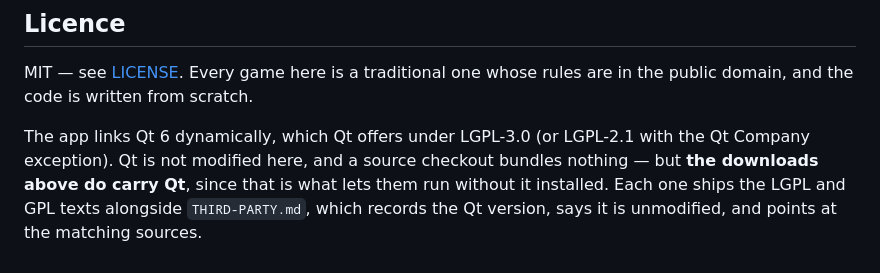
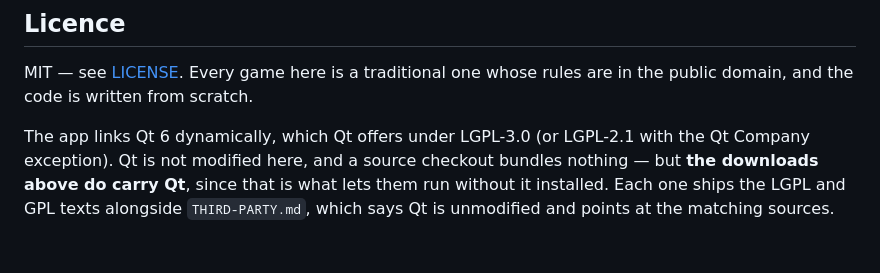
Before and after one commit to milnet01/games-hub, a Markdown page: README.md, the part around the change. Rendered like a GitHub page.

```diff
--- a/README.md
+++ b/README.md
@@ -259,5 +259,5 @@ The app links Qt 6 dynamically, which Qt offers under LGPL-3.0 (or LGPL-2.1
 with the Qt Company exception). Qt is not modified here, and a source
 checkout bundles nothing — but **the downloads above do carry Qt**, since
 that is what lets them run without it installed. Each one ships the LGPL and
-GPL texts alongside `THIRD-PARTY.md`, which records the Qt version, says it
-is unmodified, and points at the matching sources.
+GPL texts alongside `THIRD-PARTY.md`, which says Qt is unmodified and points
+at the matching sources.
```
Also changed, not shown: docs/specs/GHUB-0025-downloadable-builds.md (+31 -16 lines).
